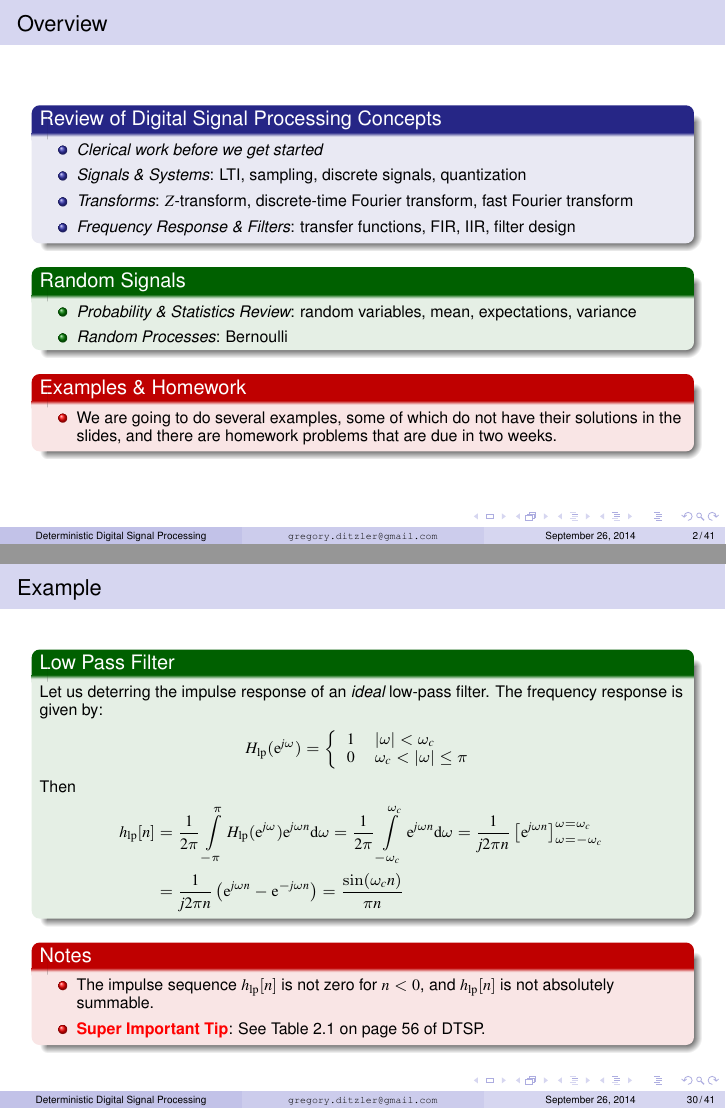
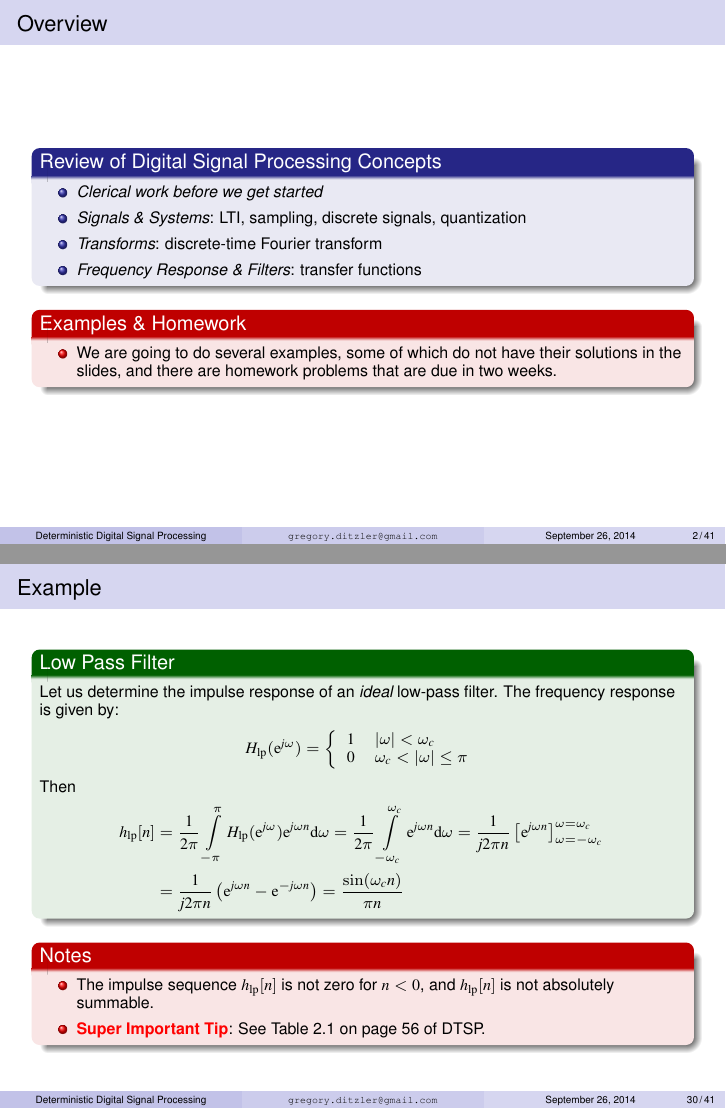
Before and after one commit to gditzler/ECES631-F2014, LaTeX slides (w1-intro/latex/dtsp-2014.tex): pages 2 and 65 of 94 before the commit and pages 2 and 30 of 41 after it, joined at a grey line. Compiled offline with pdfLaTeX.

```diff
--- a/w1-intro/latex/dtsp-2014.tex
+++ b/w1-intro/latex/dtsp-2014.tex
@@ -1,7 +1,7 @@
 
 
-\documentclass[mathserif,9pt]{beamer}
-%\documentclass[mathserif,9pt,handout]{beamer}
+%\documentclass[mathserif,9pt]{beamer}
+\documentclass[mathserif,9pt,handout]{beamer}
 
 
 \usepackage{amsmath}
@@ -74,17 +74,17 @@
   \begin{itemize}
     \item {\em Clerical work before we get started}
     \item {\em Signals \& Systems}: LTI, sampling, discrete signals, quantization
-    \item {\em Transforms}: $Z$-transform, discrete-time Fourier transform, fast Fourier transform
-    \item {\em Frequency Response \& Filters}: transfer functions, FIR, IIR, filter design
+    \item {\em Transforms}:  discrete-time Fourier transform
+    \item {\em Frequency Response \& Filters}: transfer functions
   \end{itemize}
   \end{block}
 
-  \begin{exampleblock}{Random Signals}
-  \begin{itemize}
-    \item {\em Probability \& Statistics Review}: random variables, mean, expectations, variance
-    \item {\em Random Processes}: Bernoulli
-  \end{itemize}
-  \end{exampleblock}
+%  \begin{exampleblock}{Random Signals}
+%  \begin{itemize}
+%    \item {\em Probability \& Statistics Review}: random variables, mean, expectations, variance
+%    \item {\em Random Processes}: Bernoulli
+%  \end{itemize}
+%  \end{exampleblock}
 
   \begin{alertblock}{Examples \& Homework}
   \begin{itemize}
@@ -714,7 +714,7 @@
 \begin{frame}\frametitle{Example}\small
 
    \begin{exampleblock}{Low Pass Filter}
-   Let us deterring the impulse response of an {\em ideal} low-pass filter. The frequency response is given by:
+   Let us determine the impulse response of an {\em ideal} low-pass filter. The frequency response is given by:
    \begin{align}
      H_{\textrm{lp}}(\e^{j\omega}) = \left\{
        \begin{array}{l l}
```
Also changed, not shown: w1-intro/latex/dtsp-2014.pdf, w1-intro/latex/dtsp-2014.tex (2 more changed lines), 1 other file.
